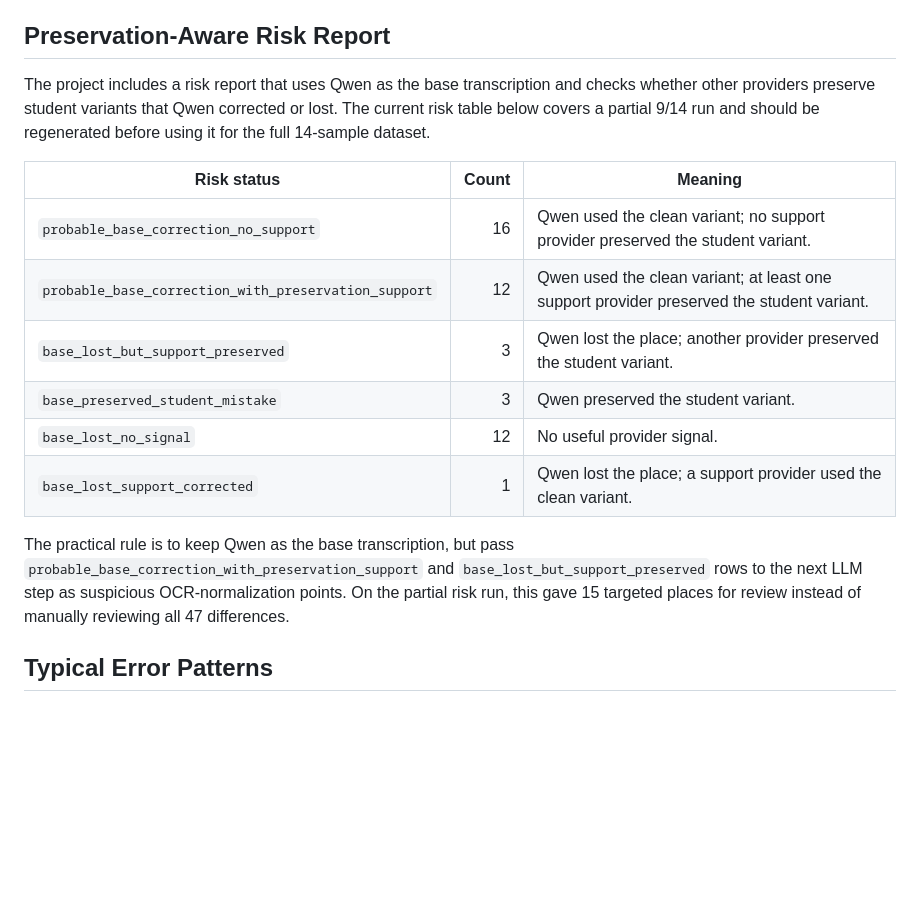
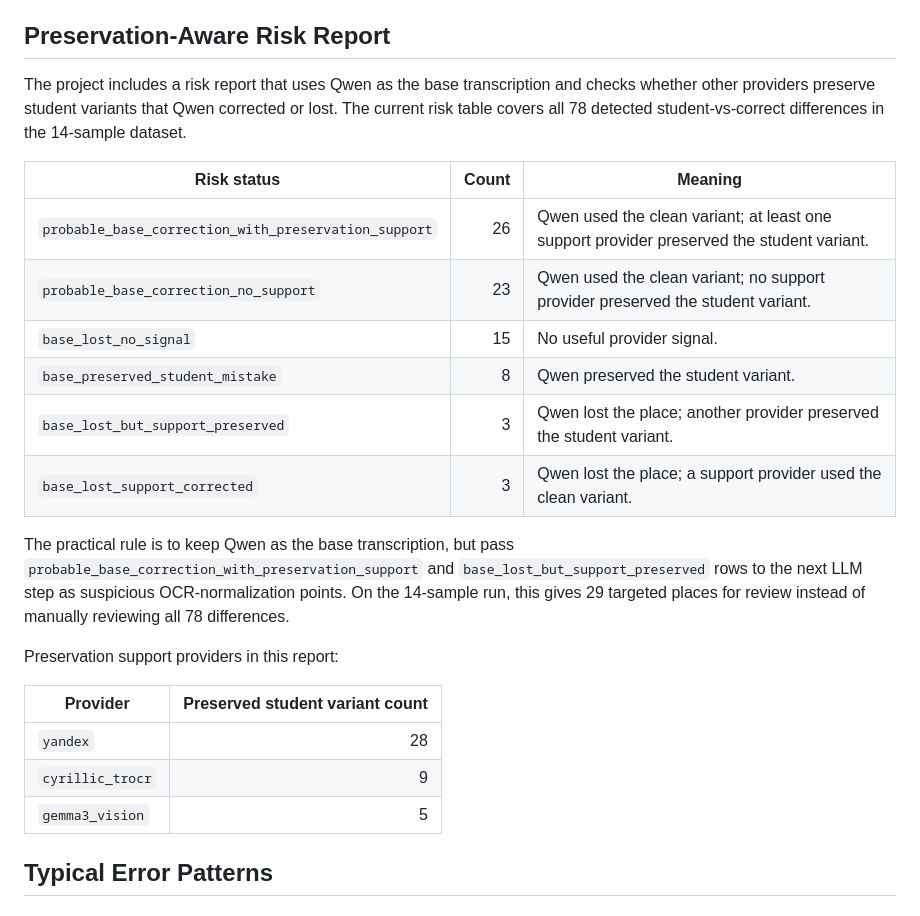
Before and after one commit to Agata3tiakova/litera, a Markdown page: docs/ocr_research.md, the part around the change. Drawn GitHub-style; blank space fills up the shorter version.

Commit message:
Update preservation risk report for 14 samples

```diff
--- a/docs/ocr_research.md
+++ b/docs/ocr_research.md
@@ -114,18 +114,26 @@ For educational analysis, the best approach is not simply "use the lowest CER ou
 
 ## Preservation-Aware Risk Report
 
-The project includes a risk report that uses Qwen as the base transcription and checks whether other providers preserve student variants that Qwen corrected or lost. The current risk table below covers a partial 9/14 run and should be regenerated before using it for the full 14-sample dataset.
+The project includes a risk report that uses Qwen as the base transcription and checks whether other providers preserve student variants that Qwen corrected or lost. The current risk table covers all 78 detected student-vs-correct differences in the 14-sample dataset.
 
 | Risk status | Count | Meaning |
 | --- | ---: | --- |
-| `probable_base_correction_no_support` | 16 | Qwen used the clean variant; no support provider preserved the student variant. |
-| `probable_base_correction_with_preservation_support` | 12 | Qwen used the clean variant; at least one support provider preserved the student variant. |
+| `probable_base_correction_with_preservation_support` | 26 | Qwen used the clean variant; at least one support provider preserved the student variant. |
+| `probable_base_correction_no_support` | 23 | Qwen used the clean variant; no support provider preserved the student variant. |
+| `base_lost_no_signal` | 15 | No useful provider signal. |
+| `base_preserved_student_mistake` | 8 | Qwen preserved the student variant. |
 | `base_lost_but_support_preserved` | 3 | Qwen lost the place; another provider preserved the student variant. |
-| `base_preserved_student_mistake` | 3 | Qwen preserved the student variant. |
-| `base_lost_no_signal` | 12 | No useful provider signal. |
-| `base_lost_support_corrected` | 1 | Qwen lost the place; a support provider used the clean variant. |
+| `base_lost_support_corrected` | 3 | Qwen lost the place; a support provider used the clean variant. |
 
-The practical rule is to keep Qwen as the base transcription, but pass `probable_base_correction_with_preservation_support` and `base_lost_but_support_preserved` rows to the next LLM step as suspicious OCR-normalization points. On the partial risk run, this gave 15 targeted places for review instead of manually reviewing all 47 differences.
+The practical rule is to keep Qwen as the base transcription, but pass `probable_base_correction_with_preservation_support` and `base_lost_but_support_preserved` rows to the next LLM step as suspicious OCR-normalization points. On the 14-sample run, this gives 29 targeted places for review instead of manually reviewing all 78 differences.
+
+Preservation support providers in this report:
+
+| Provider | Preserved student variant count |
+| --- | ---: |
+| `yandex` | 28 |
+| `cyrillic_trocr` | 9 |
+| `gemma3_vision` | 5 |
 
 ## Typical Error Patterns
 
```
